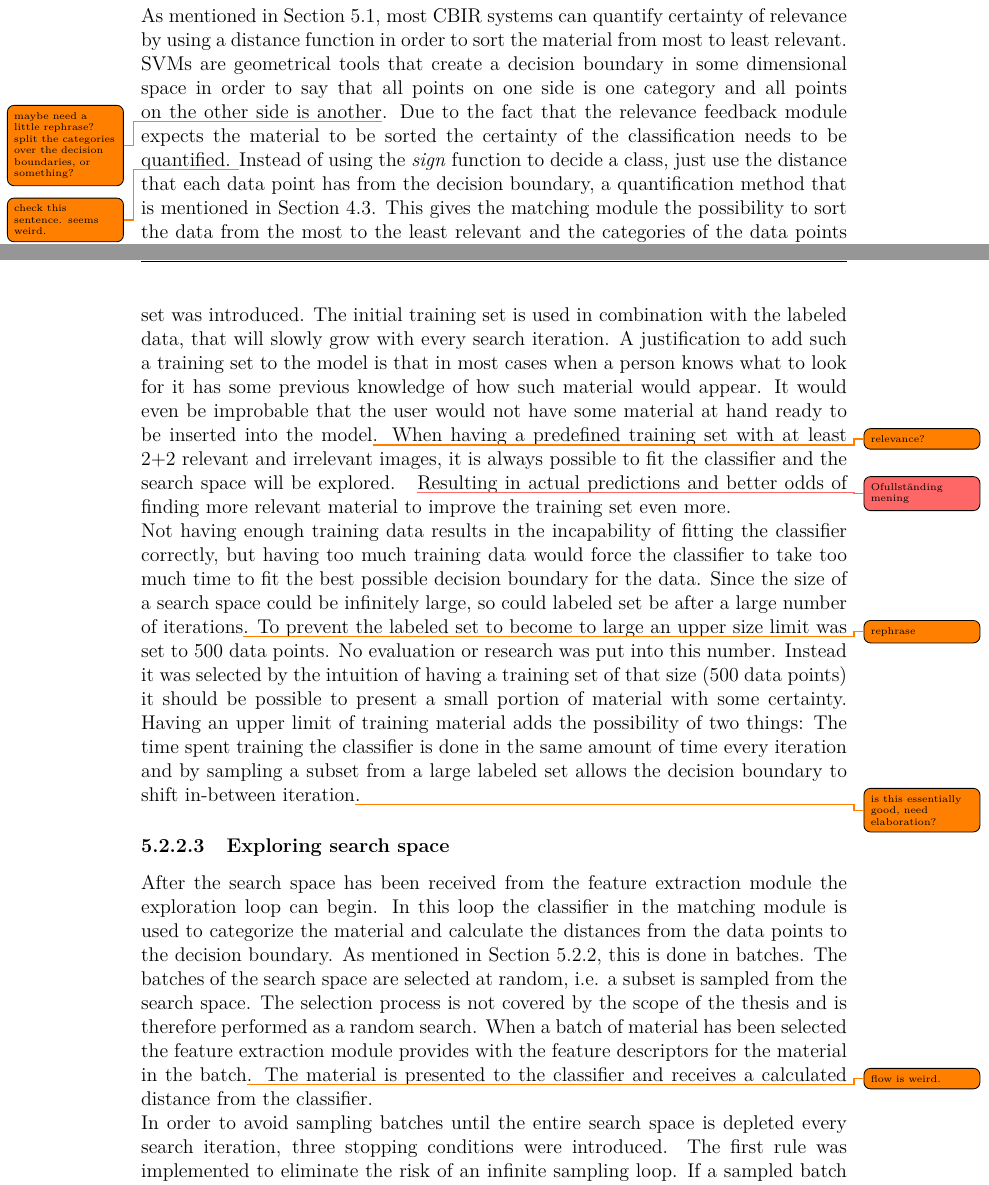
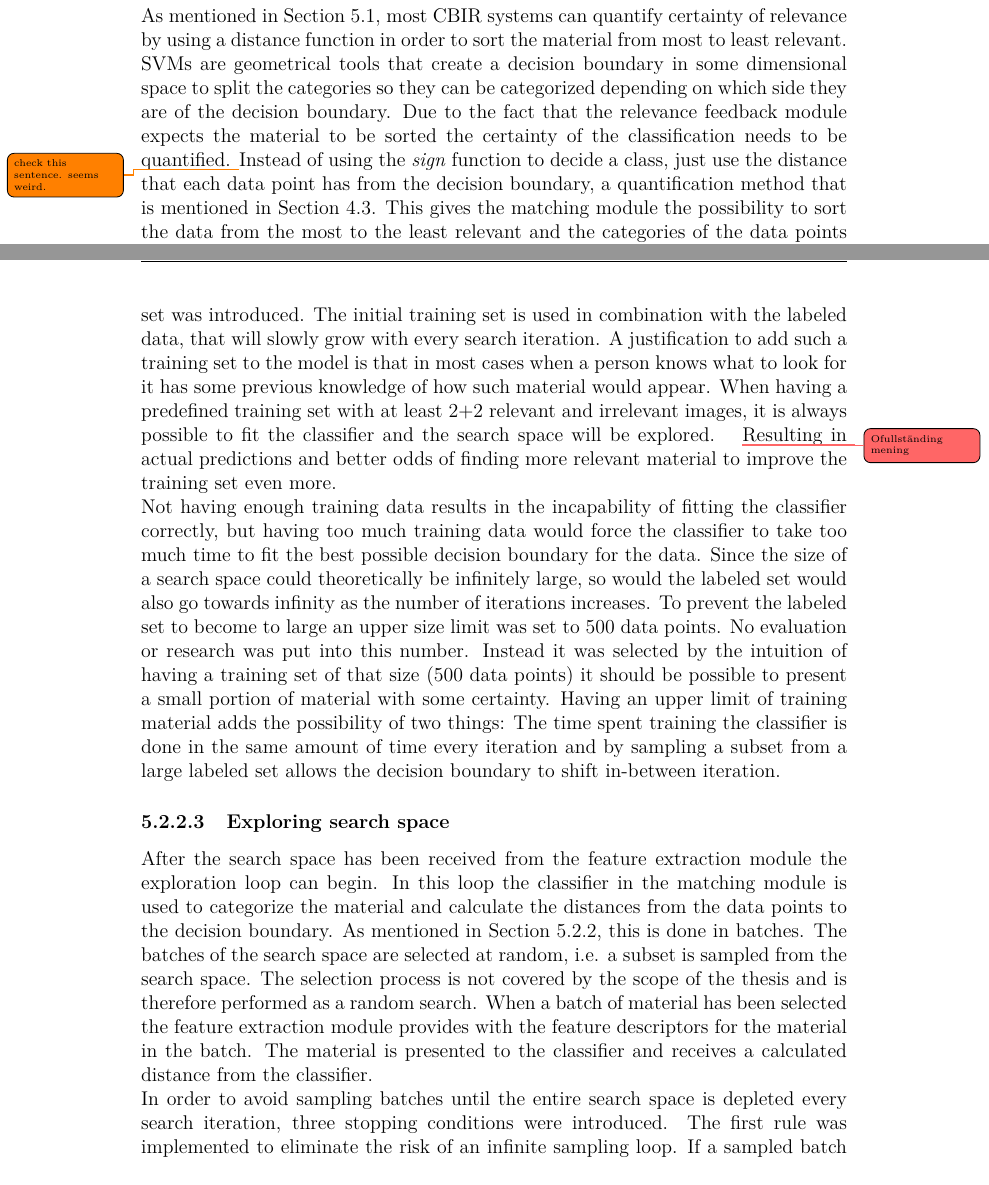
Before and after one commit to krabban91/thesisdocumentation, a LaTeX thesis (documentation/Main.tex, which reads documentation/include/method/proposed_model/matching/classifier.tex, documentation/include/method/proposed_model/matching/search_space.tex, documentation/include/method/proposed_model/matching/training_data.tex): two parts of pages 38 and 39 of 83, joined at a grey line, cut so that both start at the same text. Compiled offline with pdfLaTeX.

Commit message:
fixing todos

```diff
--- a/documentation/include/method/proposed_model/matching/classifier.tex
+++ b/documentation/include/method/proposed_model/matching/classifier.tex
@@ -7,4 +7,4 @@ Comparative studies such as \cite{IRJET2017classificationMethods}, \cite{SMMR201
 
 In the field of CBIR there are myriads of different feature descriptors that are used and the more feature descriptors one can combine, the more general the classifier can become. As mentioned in Section \ref{sec:intro:delimitations} the number of different feature descriptors used in this thesis is limited to five. This solely because adding or removing feature descriptors could improve performance in a general sense, but there was not enough time to cover the subject. In order to combine these five feature descriptors a tree of SVMs were created; one for every feature descriptor and one that treats the output of the different SVMs as input. Read more about the classifier structure \emph{Deep SVM} in Section \ref{sec:deepSVM}.
 
-As mentioned in Section \ref{sec:method:rel_approaches}, most CBIR systems can quantify certainty of relevance by using a distance function in order to sort the material from most to least relevant. SVMs are geometrical tools that create a decision boundary in some dimensional space in order to say that all points on one side is one category and all points on the other side is another\todo{maybe need a little rephrase? split the categories over the decision boundaries, or something?}. Due to the fact that the relevance feedback module expects the material to be sorted the certainty of the classification needs to be quantified. \todo{check this sentence. seems weird.}Instead of using the \emph{sign} function to decide a class, just use the distance that each data point has from the decision boundary, a quantification method that is mentioned in Section \ref{sec:mltheory:svm}. This gives the matching module the possibility to sort the data from the most to the least relevant and the categories of the data points can still be predicted by using the sign function later on.
+As mentioned in Section \ref{sec:method:rel_approaches}, most CBIR systems can quantify certainty of relevance by using a distance function in order to sort the material from most to least relevant. SVMs are geometrical tools that create a decision boundary in some dimensional space to split the categories so they can be categorized depending on which side they are of the decision boundary. Due to the fact that the relevance feedback module expects the material to be sorted the certainty of the classification needs to be quantified. \todo{check this sentence. seems weird.}Instead of using the \emph{sign} function to decide a class, just use the distance that each data point has from the decision boundary, a quantification method that is mentioned in Section \ref{sec:mltheory:svm}. This gives the matching module the possibility to sort the data from the most to the least relevant and the categories of the data points can still be predicted by using the sign function later on.
--- a/documentation/include/method/proposed_model/matching/search_space.tex
+++ b/documentation/include/method/proposed_model/matching/search_space.tex
@@ -1,7 +1,7 @@
 % !TEX root = ..\..\..\..\main.tex
 \subsubsection{Exploring search space}
 \label{sec:method:proposed:matching:search}
-After the search space has been received from the feature extraction module the exploration loop can begin. In this loop the classifier in the matching module is used to categorize the material and calculate the distances from the data points to the decision boundary. As mentioned in Section \ref{sec:meth:proposed:matching}, this is done in batches. The batches of the search space are selected at random, i.e. a subset is sampled from the search space. The selection process is not covered by the scope of the thesis and is therefore performed as a random search. When a batch of material has been selected the feature extraction module provides with the feature descriptors for the material in the batch\todo{flow is weird.}. The material is presented to the classifier and receives a calculated distance from the classifier.
+After the search space has been received from the feature extraction module the exploration loop can begin. In this loop the classifier in the matching module is used to categorize the material and calculate the distances from the data points to the decision boundary. As mentioned in Section \ref{sec:meth:proposed:matching}, this is done in batches. The batches of the search space are selected at random, i.e. a subset is sampled from the search space. The selection process is not covered by the scope of the thesis and is therefore performed as a random search. When a batch of material has been selected the feature extraction module provides with the feature descriptors for the material in the batch. The material is presented to the classifier and receives a calculated distance from the classifier.
 
 In order to avoid sampling batches until the entire search space is depleted every search iteration, three stopping conditions were introduced. The first rule was implemented to eliminate the risk of an infinite sampling loop. If a sampled batch only would contain material that already has been run through the classifier during the same iteration, the search is over. This stopping condition only exists because of how the batches are selected from the search space and will therefore not be evaluated in the same manner as the other two. The second rule is called \emph{Early stopping}: If no relevant images seem to be found, stop the iteration and make the relevance feedback module present the least relevant images. When 200 data points have been passed through the classifier and none of them are categorized as relevant the material with the largest distance from the decision boundary is tallied up. Finally, the third rule is called \emph{Threshold}: Meaning that a number of images has to be further away from the decision boundary than a certain value. This value is initially set to 1 until atleast one image in a sampled batch already has been passed through the classifier during the same search iteration. As soon as this occurs the limit changes to a function value depending on the search space size and how many unique images that has been sampled during the search iteration. When using the stopping condition \emph{Threshold} the value of the threshold (\ref{eq:method:threshold})
 
--- a/documentation/include/method/proposed_model/matching/training_data.tex
+++ b/documentation/include/method/proposed_model/matching/training_data.tex
@@ -5,6 +5,6 @@ The training data used to fit the classifier is mainly intended to have been cat
 In the first iteration however, there is no labeled set to work with and therefore no training set for the classifier. When the classifier can not be fit the exploring of the search space is not possible. Instead of locking the workflow of the proposed model the matching module instead selects some material at random (without any predictions) to pass on to the relevance feedback module which creates some labeled data to use in future iterations.
 
 In order to fit an \emph{SVM}\todo{check these emphasises} at least one relevant and one irrelevant data point is necessary and in order to fit a \emph{Deep SVM} it is necessary to have two relevant and two irrelevant data points, due to how it is trained (see Section \ref{sec:deepSVM}). When selecting material from the search space at random there is no guarantee that enough material is sampled in order to fit the classifier correctly within a certain number of iterations.
-To work around this issue the possibility to install an initially predefined training set was introduced. The initial training set is used in combination with the labeled data, that will slowly grow with every search iteration. A justification to add such a training set to the model is that in most cases when a person knows what to look for it has some previous knowledge of how such material would appear. It would even be improbable that the user would not have some material at hand ready to be inserted into the model\todo{relevance?}. When having a predefined training set with at least 2+2 relevant and irrelevant images, it is always possible to fit the classifier and the search space will be explored. \todokahl{Ofullständing mening}Resulting in actual predictions and better odds of finding more relevant material to improve the training set even more.
+To work around this issue the possibility to install an initially predefined training set was introduced. The initial training set is used in combination with the labeled data, that will slowly grow with every search iteration. A justification to add such a training set to the model is that in most cases when a person knows what to look for it has some previous knowledge of how such material would appear. When having a predefined training set with at least 2+2 relevant and irrelevant images, it is always possible to fit the classifier and the search space will be explored. \todokahl{Ofullständing mening}Resulting in actual predictions and better odds of finding more relevant material to improve the training set even more.
 
-Not having enough training data results in the incapability of fitting the classifier correctly, but having too much training data would force the classifier to take too much time to fit the best possible decision boundary for the data. Since the size of a search space could be infinitely large, so could labeled set be after a large number of iterations\todo{rephrase}. To prevent the labeled set to become to large an upper size limit was set to 500 data points. No evaluation or research was put into this number. Instead it was selected by the intuition of having a training set of that size (500 data points) it should be possible to present a small portion of material with some certainty. Having an upper limit of training material adds the possibility of two things: The time spent training the classifier is done in the same amount of time every iteration and by sampling a subset from a large labeled set allows the decision boundary to shift in-between iteration\todo{is this essentially good, need elaboration?}.
+Not having enough training data results in the incapability of fitting the classifier correctly, but having too much training data would force the classifier to take too much time to fit the best possible decision boundary for the data. Since the size of a search space could theoretically be infinitely large, so would the labeled set would also go towards infinity as the number of iterations increases. To prevent the labeled set to become to large an upper size limit was set to 500 data points. No evaluation or research was put into this number. Instead it was selected by the intuition of having a training set of that size (500 data points) it should be possible to present a small portion of material with some certainty. Having an upper limit of training material adds the possibility of two things: The time spent training the classifier is done in the same amount of time every iteration and by sampling a subset from a large labeled set allows the decision boundary to shift in-between iteration.
```
Also changed, not shown: documentation/include/method/proposed_model/matching_module.tex (+1 -1 lines), documentation/include/method/proposed_model/rf_module.tex (+1 -1 lines).
